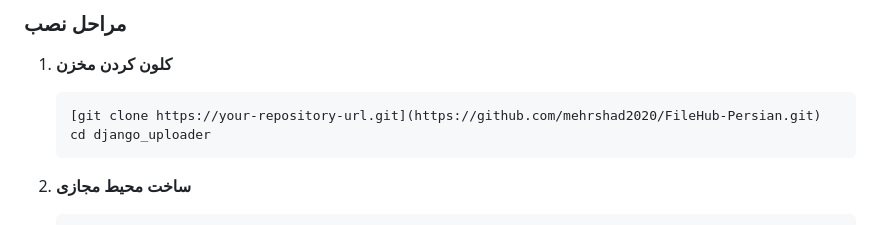
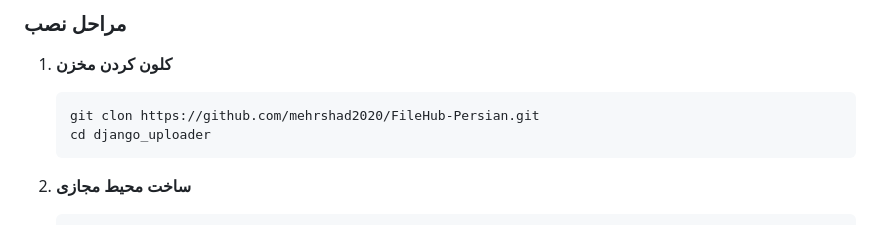
Before and after one commit to mehrshad2020/FileHub-Persian, a Markdown page: README.md, the part around the change. Drawn GitHub-style.

````diff
--- a/README.md
+++ b/README.md
@@ -28,7 +28,7 @@
 
 1. **کلون کردن مخزن**
    ```
-   [git clone https://your-repository-url.git](https://github.com/mehrshad2020/FileHub-Persian.git)
+   git clon https://github.com/mehrshad2020/FileHub-Persian.git
    cd django_uploader
    ```
 
````
